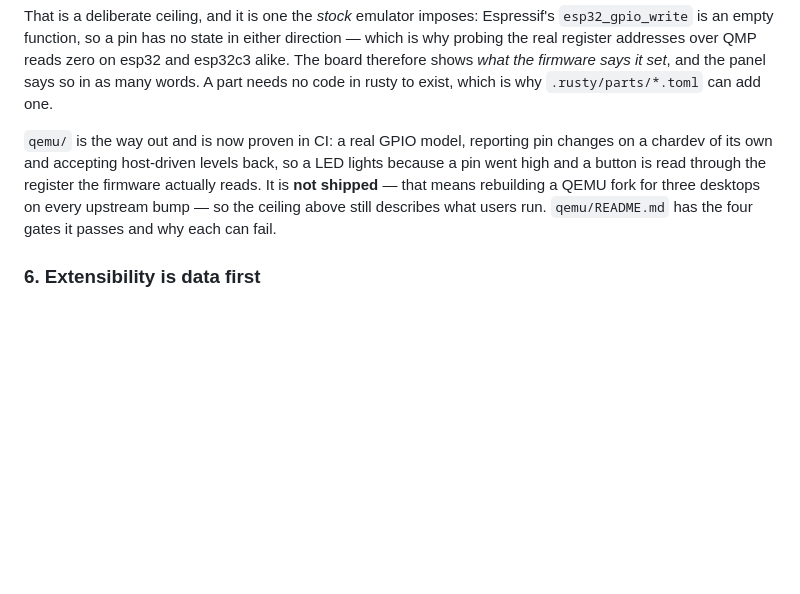
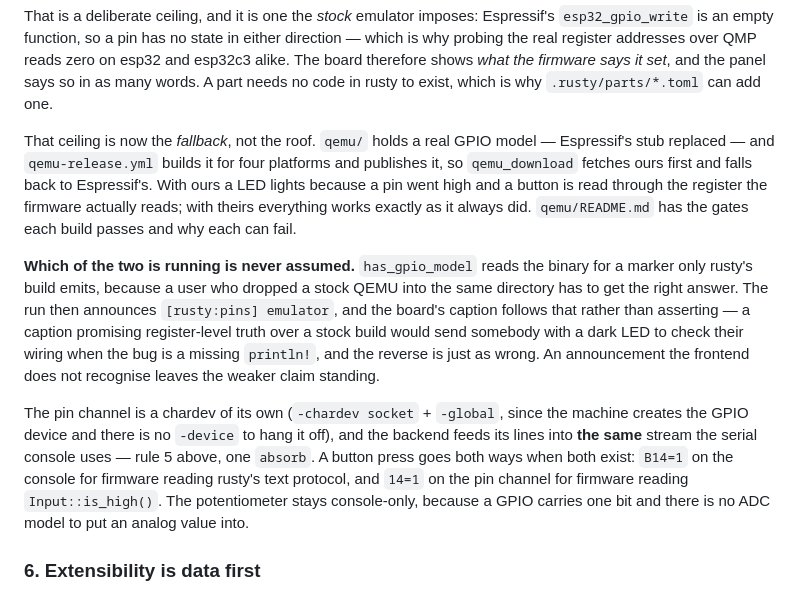
Before and after one commit to Linshiqi/rusty, a Markdown page: CLAUDE.md, the part around the change. Drawn GitHub-style; blank space fills up the shorter version.

```diff
--- a/CLAUDE.md
+++ b/CLAUDE.md
@@ -162,13 +162,31 @@ reads zero on esp32 and esp32c3 alike. The board therefore shows *what the
 firmware says it set*, and the panel says so in as many words. A part needs no
 code in rusty to exist, which is why `.rusty/parts/*.toml` can add one.
 
-`qemu/` is the way out and is now proven in CI: a real GPIO model, reporting
-pin changes on a chardev of its own and accepting host-driven levels back, so
-a LED lights because a pin went high and a button is read through the register
-the firmware actually reads. It is **not shipped** — that means rebuilding a
-QEMU fork for three desktops on every upstream bump — so the ceiling above
-still describes what users run. `qemu/README.md` has the four gates it passes
-and why each can fail.
+That ceiling is now the *fallback*, not the roof. `qemu/` holds a real GPIO
+model — Espressif's stub replaced — and `qemu-release.yml` builds it for four
+platforms and publishes it, so `qemu_download` fetches ours first and falls
+back to Espressif's. With ours a LED lights because a pin went high and a
+button is read through the register the firmware actually reads; with theirs
+everything works exactly as it always did. `qemu/README.md` has the gates each
+build passes and why each can fail.
+
+**Which of the two is running is never assumed.** `has_gpio_model` reads the
+binary for a marker only rusty's build emits, because a user who dropped a
+stock QEMU into the same directory has to get the right answer. The run then
+announces `[rusty:pins] emulator`, and the board's caption follows that rather
+than asserting — a caption promising register-level truth over a stock build
+would send somebody with a dark LED to check their wiring when the bug is a
+missing `println!`, and the reverse is just as wrong. An announcement the
+frontend does not recognise leaves the weaker claim standing.
+
+The pin channel is a chardev of its own (`-chardev socket` + `-global`, since
+the machine creates the GPIO device and there is no `-device` to hang it off),
+and the backend feeds its lines into **the same** stream the serial console
+uses — rule 5 above, one `absorb`. A button press goes both ways when both
+exist: `B14=1` on the console for firmware reading rusty's text protocol, and
+`14=1` on the pin channel for firmware reading `Input::is_high()`. The
+potentiometer stays console-only, because a GPIO carries one bit and there is
+no ADC model to put an analog value into.
 
 ### 6. Extensibility is data first
 
```
Also changed, not shown: qemu/README.md (+34 -5 lines).
